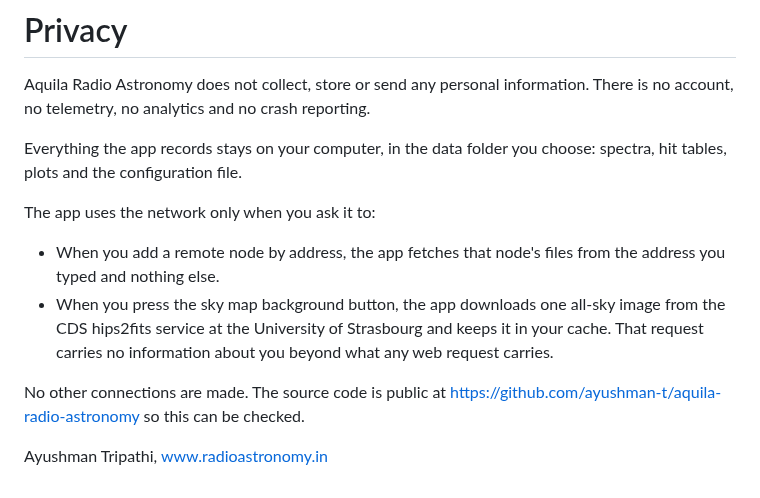
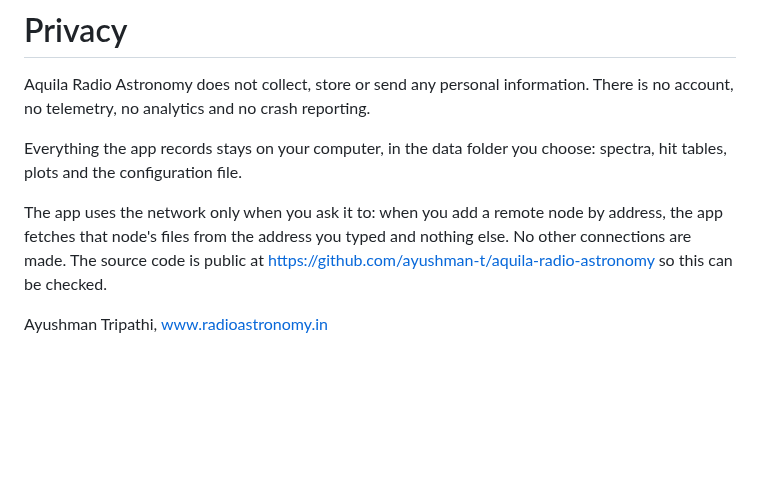
Before and after one commit to ayushman-t/aquila-radio-astronomy, a Markdown page: docs/PRIVACY.md, the part around the change. Drawn GitHub-style; blank space fills up the shorter version.

```diff
--- a/docs/PRIVACY.md
+++ b/docs/PRIVACY.md
@@ -4,11 +4,6 @@ Aquila Radio Astronomy does not collect, store or send any personal information.
 
 Everything the app records stays on your computer, in the data folder you choose: spectra, hit tables, plots and the configuration file.
 
-The app uses the network only when you ask it to:
-
-- When you add a remote node by address, the app fetches that node's files from the address you typed and nothing else.
-- When you press the sky map background button, the app downloads one all-sky image from the CDS hips2fits service at the University of Strasbourg and keeps it in your cache. That request carries no information about you beyond what any web request carries.
-
-No other connections are made. The source code is public at https://github.com/ayushman-t/aquila-radio-astronomy so this can be checked.
+The app uses the network only when you ask it to: when you add a remote node by address, the app fetches that node's files from the address you typed and nothing else. No other connections are made. The source code is public at https://github.com/ayushman-t/aquila-radio-astronomy so this can be checked.
 
 Ayushman Tripathi, www.radioastronomy.in
```
Also changed, not shown: README.md (+1 -1 lines), aquila/assets/sky.jpg (added), 4 other files.
